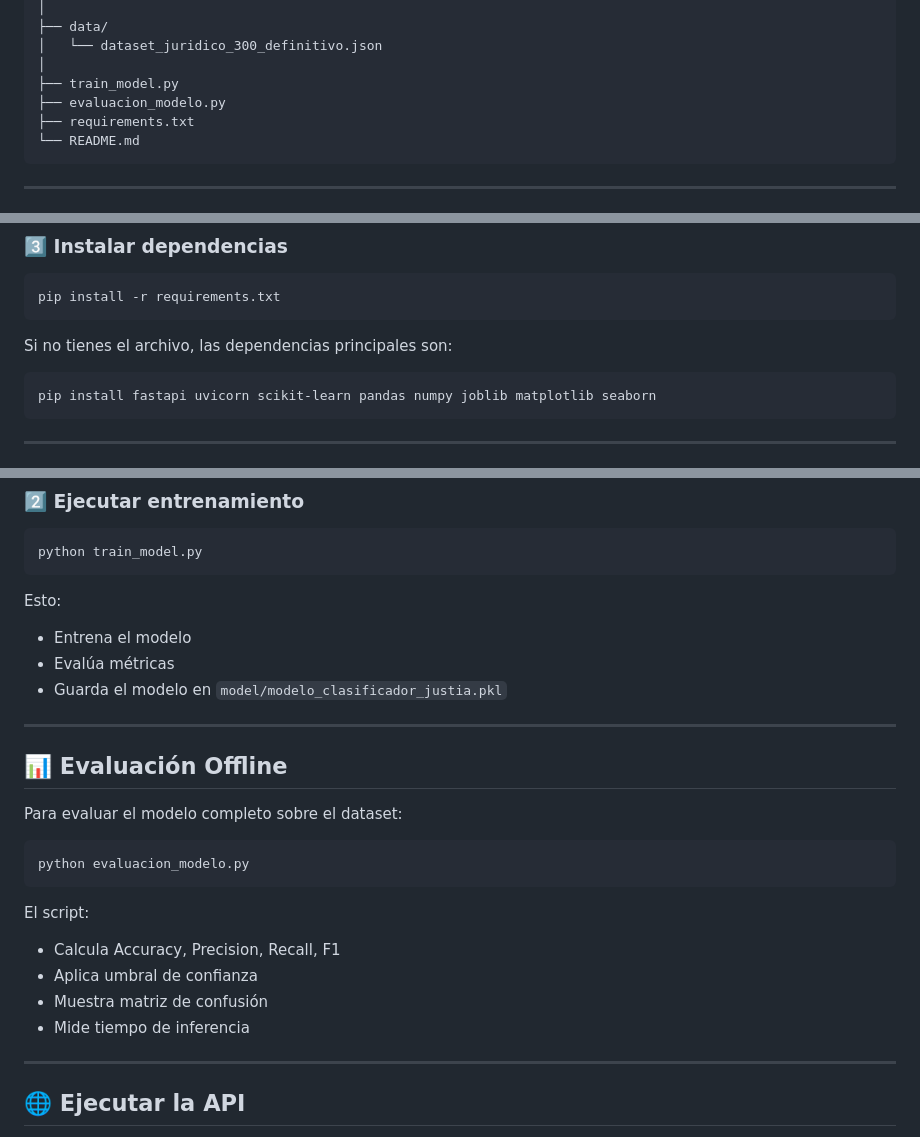
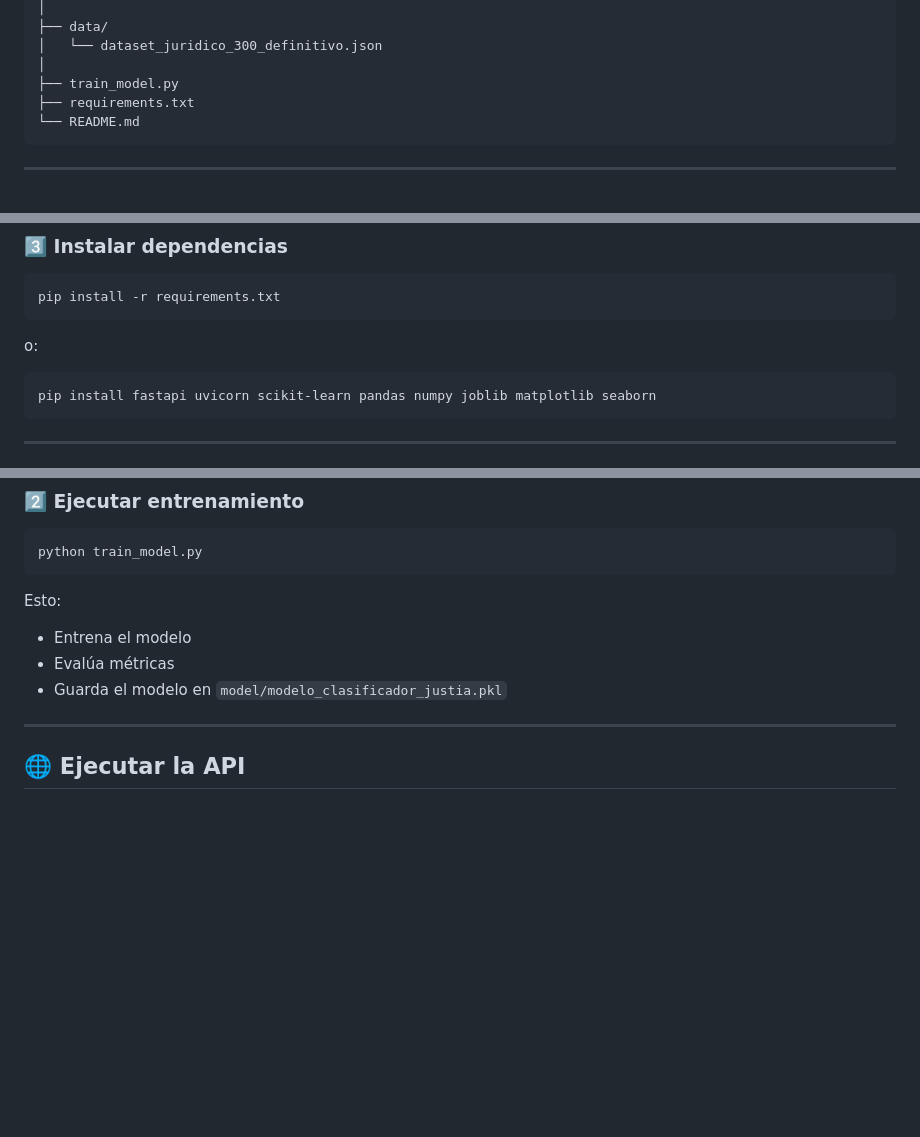
Before and after one commit to manolovillarreal/justia-mvp, a Markdown page: README.md, 3 parts joined by grey strips. Rendered like a GitHub page; blank space fills up the shorter version.

Commit message:
correcion Readme
Removed evaluation section and script reference from README.

````diff
--- a/README.md
+++ b/README.md
@@ -49,7 +49,6 @@ justia-mvp/
 │   └── dataset_juridico_300_definitivo.json
 │
 ├── train_model.py
-├── evaluacion_modelo.py
 ├── requirements.txt
 └── README.md
 ```
@@ -93,7 +92,7 @@ source venv/bin/activate
 pip install -r requirements.txt
 ```
 
-Si no tienes el archivo, las dependencias principales son:
+o:
 
 ```bash
 pip install fastapi uvicorn scikit-learn pandas numpy joblib matplotlib seaborn
@@ -137,22 +136,6 @@ Esto:
 - Entrena el modelo
 - Evalúa métricas
 - Guarda el modelo en `model/modelo_clasificador_justia.pkl`
-
----
-
-## 📊 Evaluación Offline
-
-Para evaluar el modelo completo sobre el dataset:
-
-```bash
-python evaluacion_modelo.py
-```
-
-El script:
-- Calcula Accuracy, Precision, Recall, F1
-- Aplica umbral de confianza
-- Muestra matriz de confusión
-- Mide tiempo de inferencia
 
 ---
 
````
